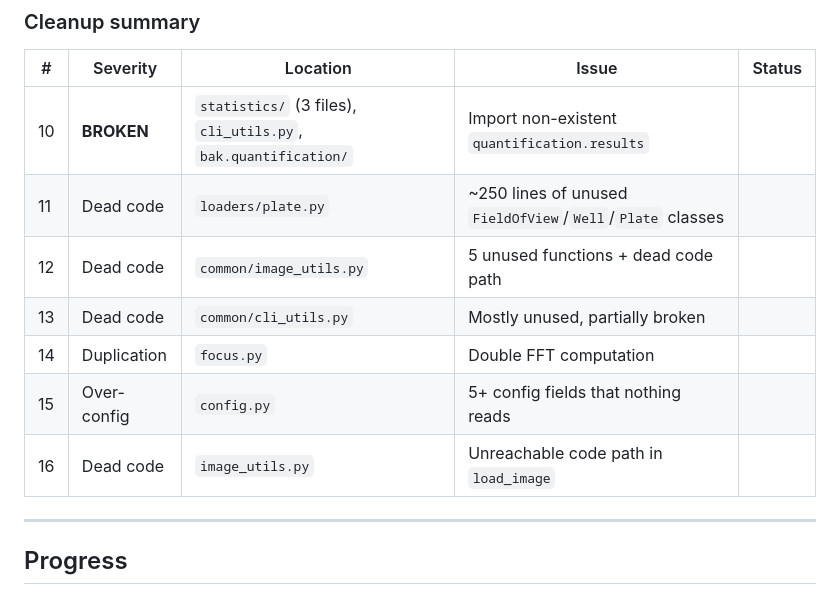
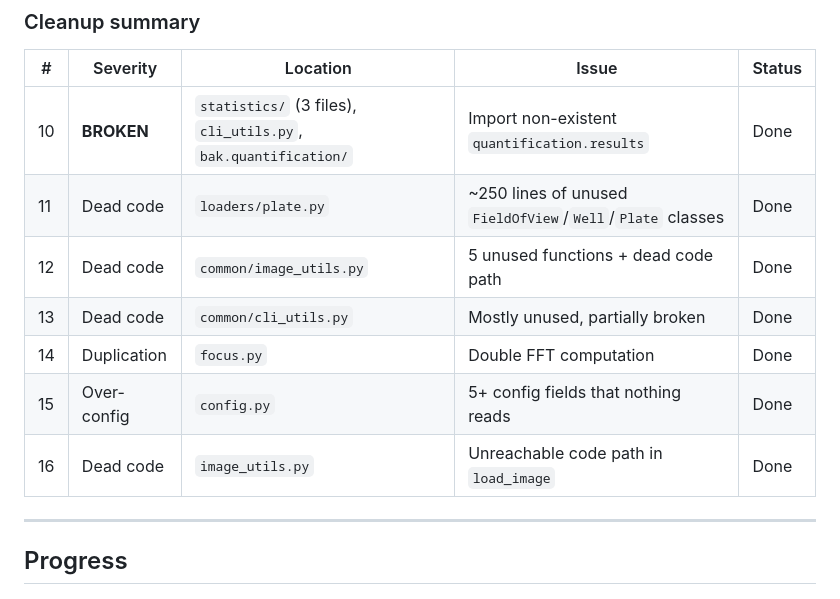
Before and after one commit to aecon/AggreQuant_v2.0, a Markdown page: devlog/Plan_2026-02-18.md, the part around one of its changes. Drawn GitHub-style.

Commit message:
Update Plan — mark all cleanup tasks 10-16 done

```diff
--- a/devlog/Plan_2026-02-18.md
+++ b/devlog/Plan_2026-02-18.md
@@ -473,13 +473,13 @@ Lines 85-86 (`if is_tiff and HAS_TIFFFILE`) can never be reached because lines 7
 
 | # | Severity | Location | Issue | Status |
 |---|----------|----------|-------|--------|
-| 10 | **BROKEN** | `statistics/` (3 files), `cli_utils.py`, `bak.quantification/` | Import non-existent `quantification.results` | |
-| 11 | Dead code | `loaders/plate.py` | ~250 lines of unused `FieldOfView`/`Well`/`Plate` classes | |
-| 12 | Dead code | `common/image_utils.py` | 5 unused functions + dead code path | |
-| 13 | Dead code | `common/cli_utils.py` | Mostly unused, partially broken | |
-| 14 | Duplication | `focus.py` | Double FFT computation | |
-| 15 | Over-config | `config.py` | 5+ config fields that nothing reads | |
-| 16 | Dead code | `image_utils.py` | Unreachable code path in `load_image` | |
+| 10 | **BROKEN** | `statistics/` (3 files), `cli_utils.py`, `bak.quantification/` | Import non-existent `quantification.results` | Done |
+| 11 | Dead code | `loaders/plate.py` | ~250 lines of unused `FieldOfView`/`Well`/`Plate` classes | Done |
+| 12 | Dead code | `common/image_utils.py` | 5 unused functions + dead code path | Done |
+| 13 | Dead code | `common/cli_utils.py` | Mostly unused, partially broken | Done |
+| 14 | Duplication | `focus.py` | Double FFT computation | Done |
+| 15 | Over-config | `config.py` | 5+ config fields that nothing reads | Done |
+| 16 | Dead code | `image_utils.py` | Unreachable code path in `load_image` | Done |
 
 ---
 
```
Also changed, not shown: other parts of devlog/Plan_2026-02-18.md (+1 -1 lines).
